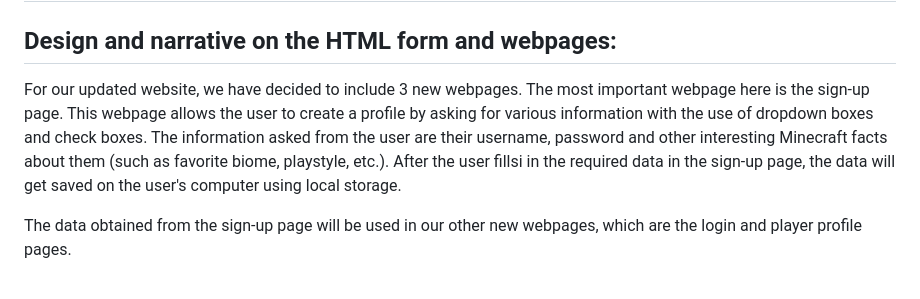
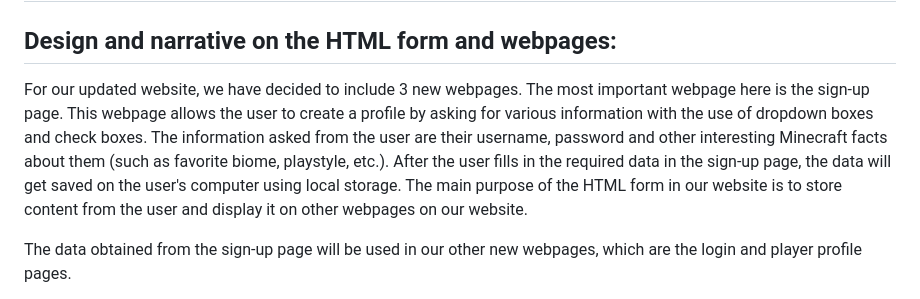
Before and after one commit to BUCUD-Jin/WDProjLithiumBucudSalcedo, a Markdown page: README.md, the part around the change. Drawn GitHub-style.

Commit message:
jan 11 2nd commit

```diff
--- a/README.md
+++ b/README.md
@@ -45,7 +45,7 @@ Note: The footer for copyright purposes, the website logo and the menu that will
 
 ## Design and narrative on the HTML form and webpages:
 
- For our updated website, we have decided to include 3 new webpages. The most important webpage here is the sign-up page. This webpage allows the user to create a profile by asking for various information with the use of dropdown boxes and check boxes. The information asked from the user are their username, password and other interesting Minecraft facts about them (such as favorite biome, playstyle, etc.). After the user fillsi in the required data in the sign-up page, the data will get saved on the user's computer using local storage.
+ For our updated website, we have decided to include 3 new webpages. The most important webpage here is the sign-up page. This webpage allows the user to create a profile by asking for various information with the use of dropdown boxes and check boxes. The information asked from the user are their username, password and other interesting Minecraft facts about them (such as favorite biome, playstyle, etc.). After the user fills in the required data in the sign-up page, the data will get saved on the user's computer using local storage. The main purpose of the HTML form in our website is to store content from the user and display it on other webpages on our website.
 
  The data obtained from the sign-up page will be used in our other new webpages, which are the login and player profile pages.
 
```
